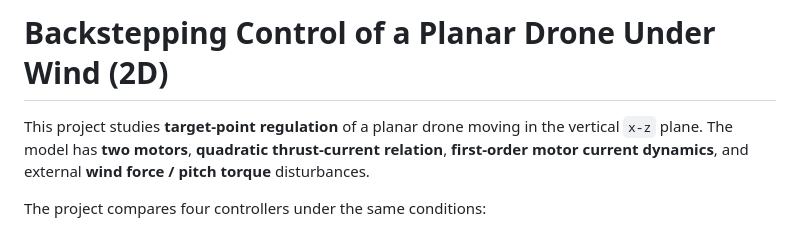
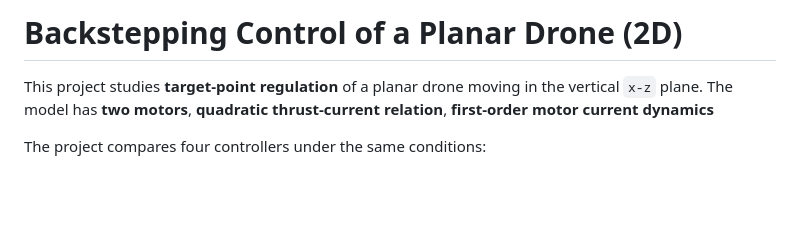
Before and after one commit to romanbranovets/AdvancedControlMethods, a Markdown page: project_3_Backsteping_Drone_Wind_2/README.md, the part around the change. GitHub-like rendering; blank space fills up the shorter version.

Commit message:
remove wind

```diff
--- a/project_3_Backsteping_Drone_Wind_2/README.md
+++ b/project_3_Backsteping_Drone_Wind_2/README.md
@@ -1,6 +1,6 @@
-# Backstepping Control of a Planar Drone Under Wind (2D)
+# Backstepping Control of a Planar Drone (2D)
 
-This project studies **target-point regulation** of a planar drone moving in the vertical `x-z` plane. The model has **two motors**, **quadratic thrust-current relation**, **first-order motor current dynamics**, and external **wind force / pitch torque** disturbances.
+This project studies **target-point regulation** of a planar drone moving in the vertical `x-z` plane. The model has **two motors**, **quadratic thrust-current relation**, **first-order motor current dynamics**
 
 The project compares four controllers under the same conditions:
 
```
